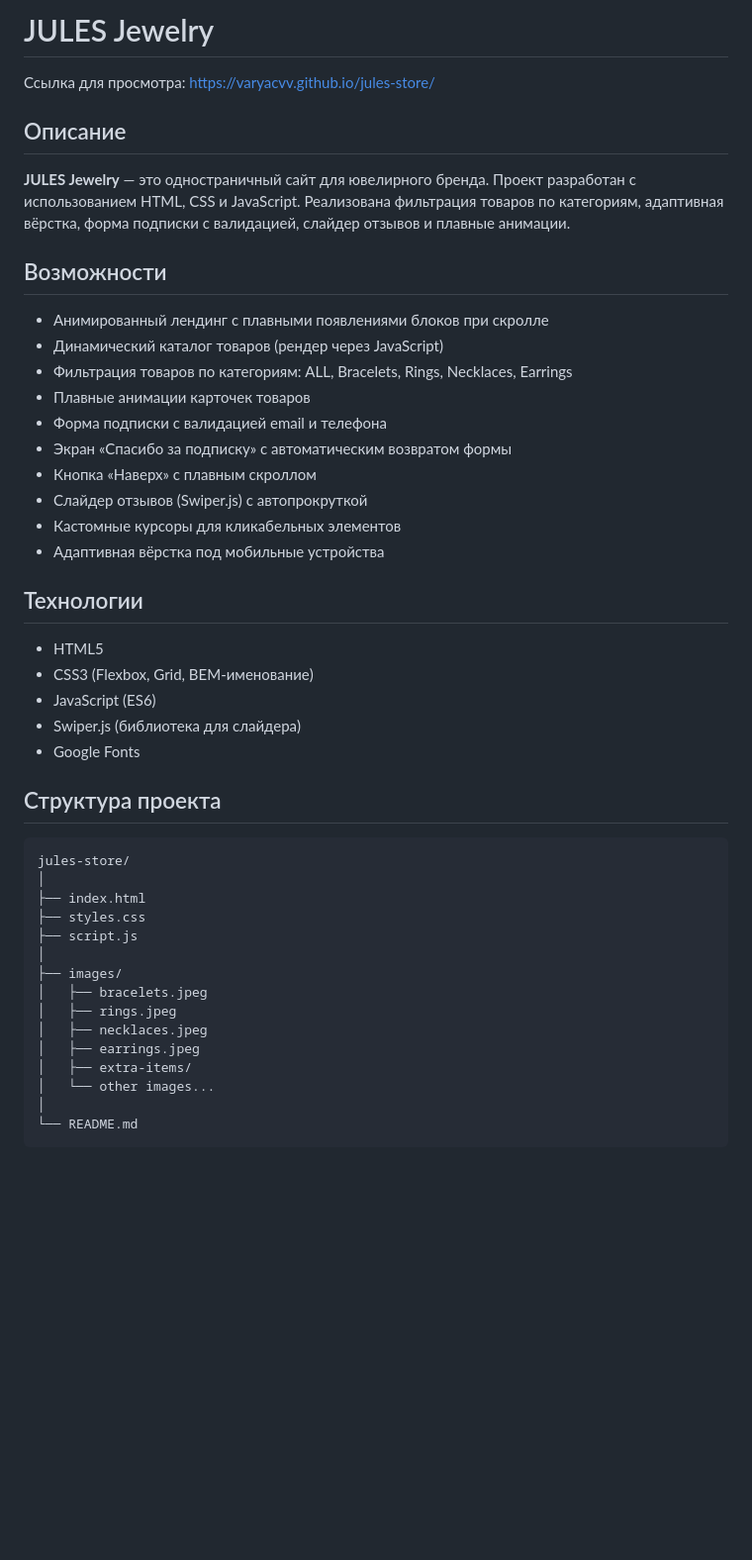
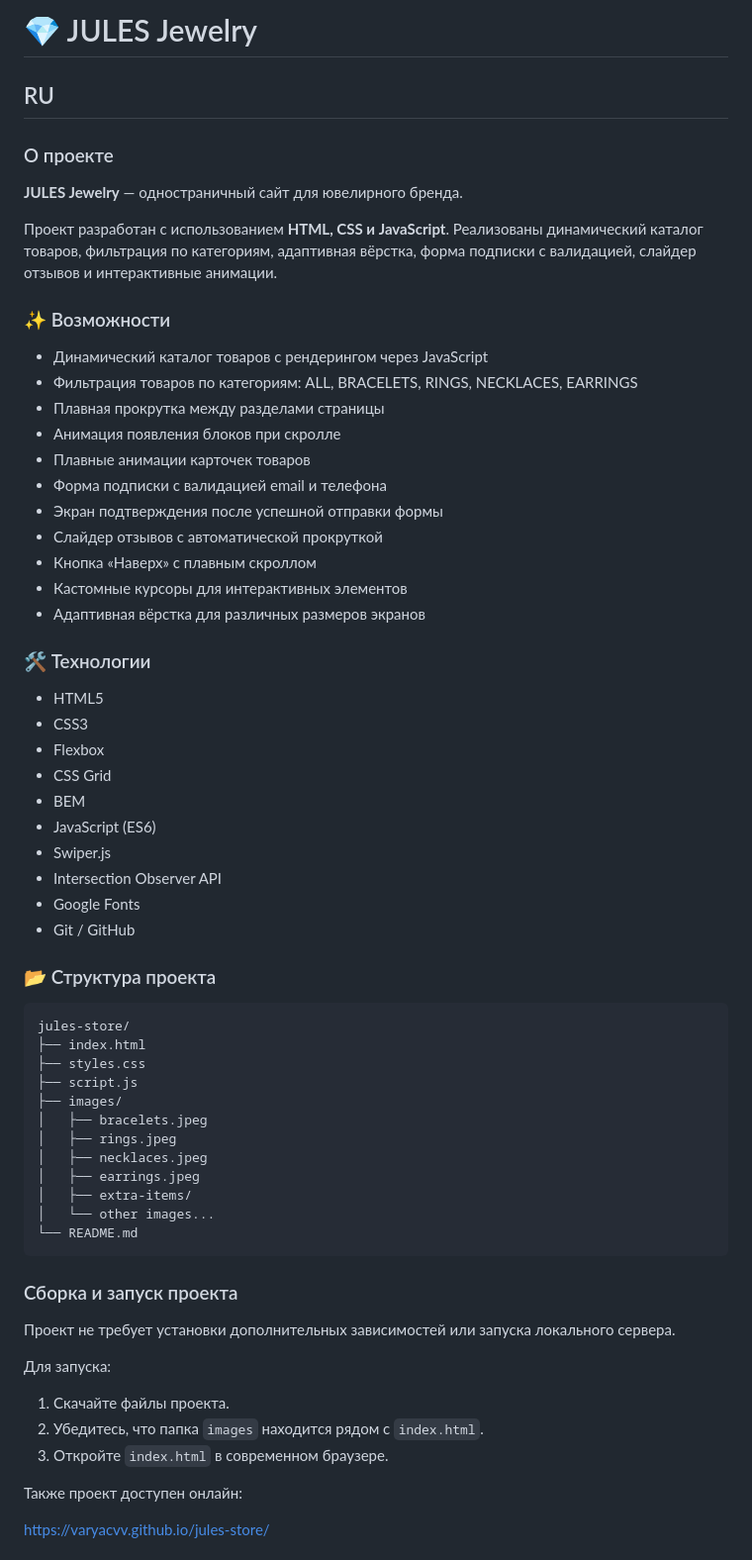
Before and after one commit to varyacvv/jules-store, a Markdown page: readme.md, the part around one of its changes. Shown at 99% size. GitHub-like rendering; blank space fills up the shorter version.

````diff
--- a/readme.md
+++ b/readme.md
@@ -1,40 +1,47 @@
-# JULES Jewelry
+# 💎 JULES Jewelry
 
-Ссылка для просмотра: https://varyacvv.github.io/jules-store/
+## RU
 
-## Описание
+### О проекте
 
-**JULES Jewelry** — это одностраничный сайт для ювелирного бренда. Проект разработан с использованием HTML, CSS и JavaScript. Реализована фильтрация товаров по категориям, адаптивная вёрстка, форма подписки с валидацией, слайдер отзывов и плавные анимации.
+**JULES Jewelry** — одностраничный сайт для ювелирного бренда.
 
-## Возможности
+Проект разработан с использованием **HTML, CSS и JavaScript**. Реализованы динамический каталог товаров, фильтрация по категориям, адаптивная вёрстка, форма подписки с валидацией, слайдер отзывов и интерактивные анимации.
 
-- Анимированный лендинг с плавными появлениями блоков при скролле
-- Динамический каталог товаров (рендер через JavaScript)
-- Фильтрация товаров по категориям: ALL, Bracelets, Rings, Necklaces, Earrings
-- Плавные анимации карточек товаров
-- Форма подписки с валидацией email и телефона
-- Экран «Спасибо за подписку» с автоматическим возвратом формы
-- Кнопка «Наверх» с плавным скроллом
-- Слайдер отзывов (Swiper.js) с автопрокруткой
-- Кастомные курсоры для кликабельных элементов
-- Адаптивная вёрстка под мобильные устройства
+### ✨ Возможности
 
-## Технологии
+* Динамический каталог товаров с рендерингом через JavaScript
+* Фильтрация товаров по категориям: ALL, BRACELETS, RINGS, NECKLACES, EARRINGS
+* Плавная прокрутка между разделами страницы
+* Анимация появления блоков при скролле
+* Плавные анимации карточек товаров
+* Форма подписки с валидацией email и телефона
+* Экран подтверждения после успешной отправки формы
+* Слайдер отзывов с автоматической прокруткой
+* Кнопка «Наверх» с плавным скроллом
+* Кастомные курсоры для интерактивных элементов
+* Адаптивная вёрстка для различных размеров экранов
 
-- HTML5
-- CSS3 (Flexbox, Grid, BEM-именование)
-- JavaScript (ES6)
-- Swiper.js (библиотека для слайдера)
-- Google Fonts
+### 🛠 Технологии
 
-## Структура проекта
-```
+* HTML5
+* CSS3
+* Flexbox
+* CSS Grid
+* BEM
+* JavaScript (ES6)
+* Swiper.js
+* Intersection Observer API
+* Google Fonts
+* Git / GitHub
+
+### 📂 Структура проекта
+
+```text
 jules-store/
-│
 ├── index.html
 ├── styles.css
 ├── script.js
-│
 ├── images/
 │   ├── bracelets.jpeg
 │   ├── rings.jpeg
@@ -42,7 +49,20 @@ jules-store/
 │   ├── earrings.jpeg
 │   ├── extra-items/
 │   └── other images...
-│
 └── README.md
 ```
 
+### Сборка и запуск проекта
+
+Проект не требует установки дополнительных зависимостей или запуска локального сервера.
+
+Для запуска:
+
+1. Скачайте файлы проекта.
+2. Убедитесь, что папка `images` находится рядом с `index.html`.
+3. Откройте `index.html` в современном браузере.
+
+Также проект доступен онлайн:
+
+https://varyacvv.github.io/jules-store/
+
````
Also changed, not shown: other parts of readme.md (+113 -24 lines).
